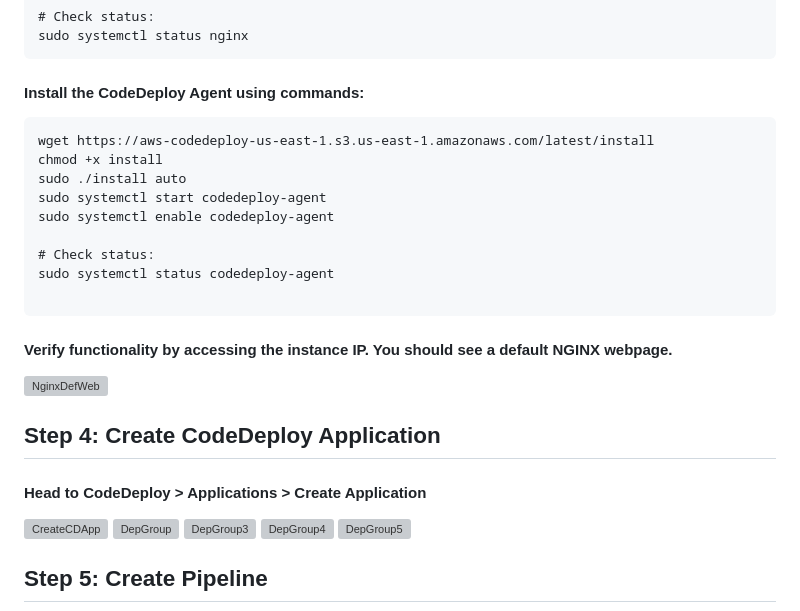
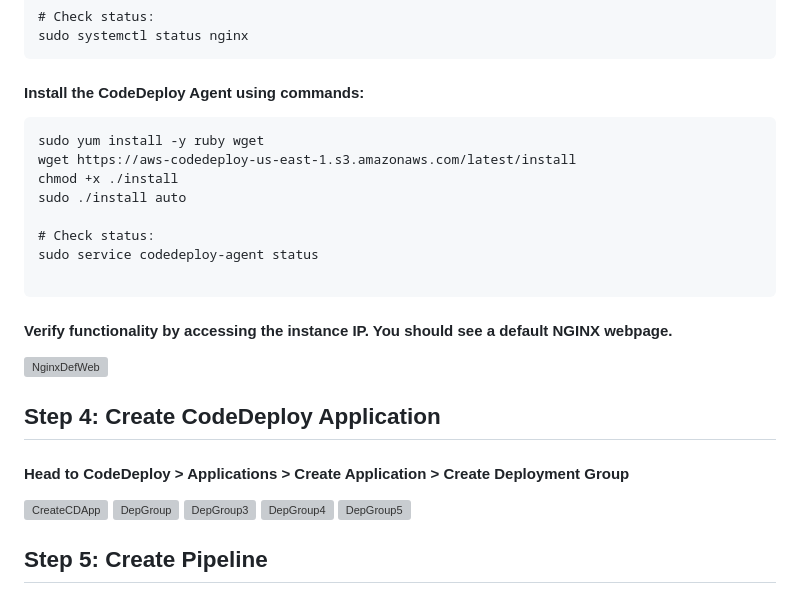
Before and after one commit to ericincloud/2-Branch-CI-CD, a Markdown page: README.md, the part around the change. Rendered like a GitHub page; grey boxes are pictures that could not be loaded.

````diff
--- a/README.md
+++ b/README.md
@@ -33,15 +33,15 @@ sudo systemctl status nginx
 ```
 
 #### Install the CodeDeploy Agent using commands:
+
 ```
-wget https://aws-codedeploy-us-east-1.s3.us-east-1.amazonaws.com/latest/install
-chmod +x install
+sudo yum install -y ruby wget
+wget https://aws-codedeploy-us-east-1.s3.amazonaws.com/latest/install
+chmod +x ./install
 sudo ./install auto
-sudo systemctl start codedeploy-agent
-sudo systemctl enable codedeploy-agent
 
 # Check status:
-sudo systemctl status codedeploy-agent
+sudo service codedeploy-agent status
 
 ```
 
@@ -50,7 +50,7 @@ sudo systemctl status codedeploy-agent
 
 
 ## Step 4: Create CodeDeploy Application
-#### Head to CodeDeploy > Applications > Create Application
+#### Head to CodeDeploy > Applications > Create Application > Create Deployment Group
 
 ![CreateCDApp](https://github.com/ericincloud/AWS-CodePipeline-and-CodeDeploy/assets/144301872/c6a1d380-fdca-4dc1-88bc-00ea566cb355)
 ![DepGroup](https://github.com/ericincloud/AWS-CodePipeline-and-CodeDeploy/assets/144301872/baff1372-cf29-4314-a78d-9f0b8ba2ec8e)
````
